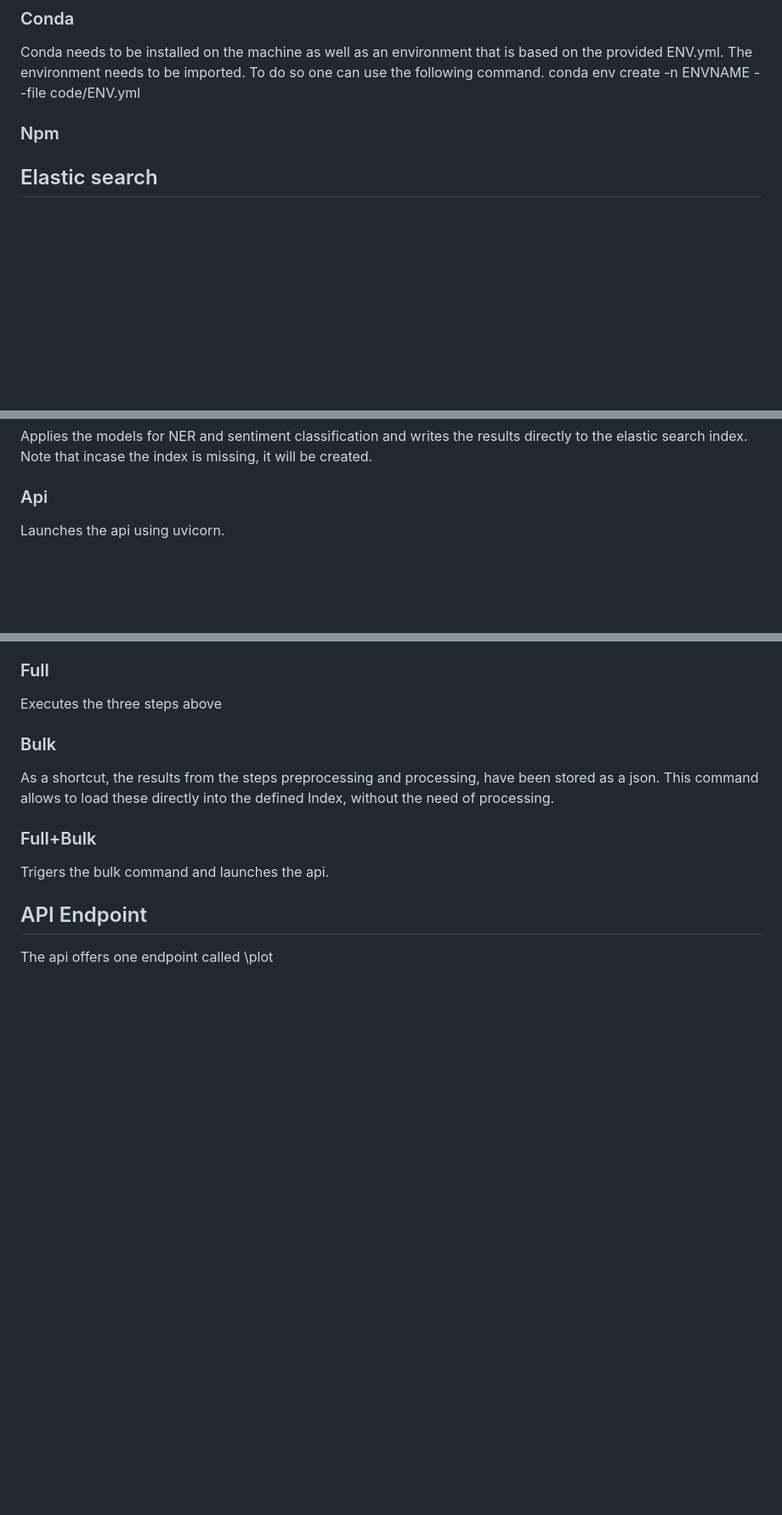
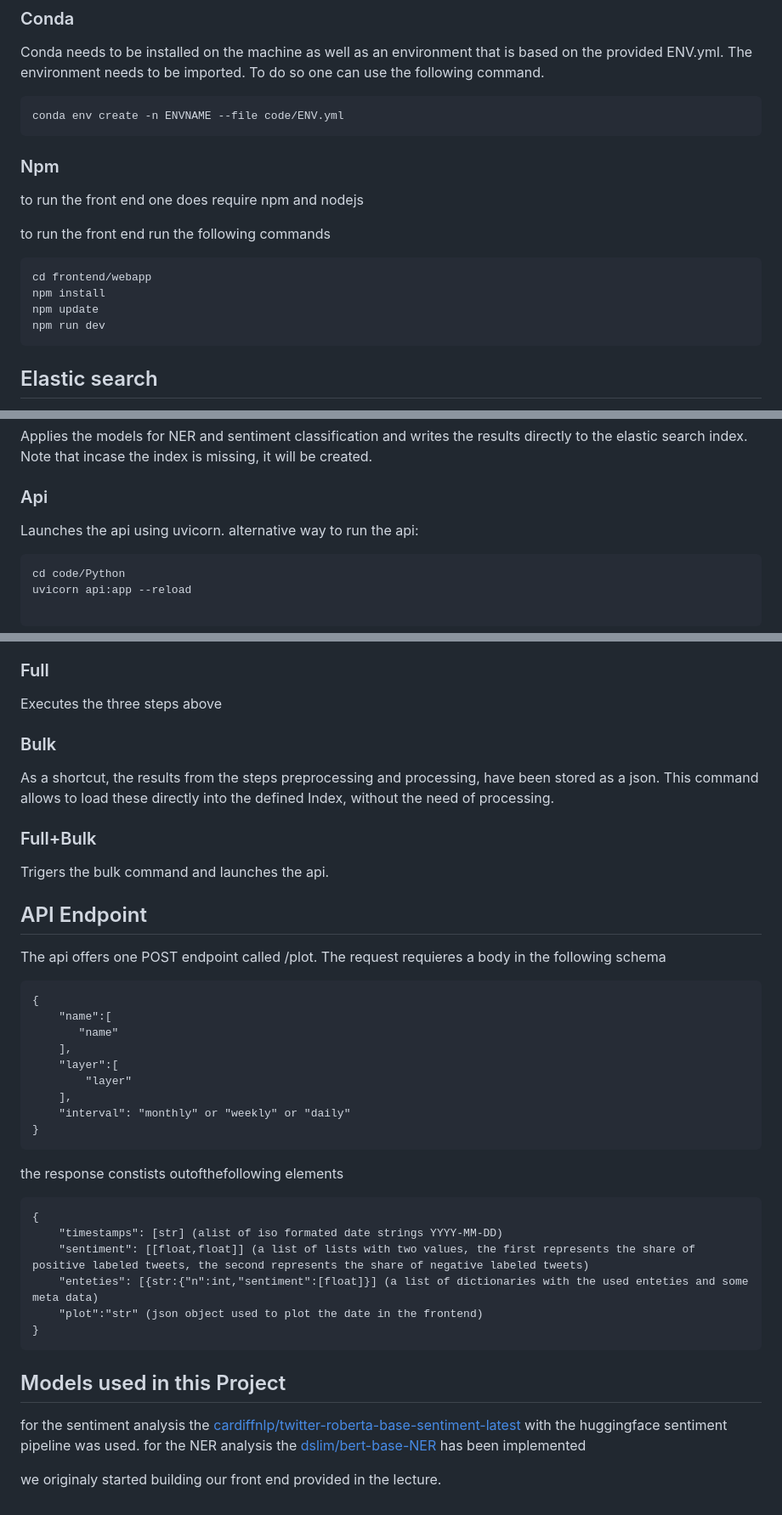
Before and after one commit to itisacloud/IDSTA22-Team-Heigit, a Markdown page: README.md, 3 parts joined by grey strips. Shown: that part at 85% size. GitHub-like rendering; blank space fills up the shorter version.

Commit message:
commit final readme

````diff
--- a/README.md
+++ b/README.md
@@ -63,10 +63,22 @@ In order to run this project the following dependencies must be met.
 
 Conda needs to be installed on the machine as well as an environment that is based on the provided ENV.yml. The environment needs to be imported.
 To do so one can use the following command.
+
+```
 conda env create -n ENVNAME --file code/ENV.yml
-
+```
 
 ### Npm
+to run the front end one does require npm and nodejs
+
+to run the front end run the following commands
+
+``` consol
+cd frontend/webapp
+npm install
+npm update
+npm run dev
+```
 
 ## Elastic search
 
@@ -88,6 +100,13 @@ Applies the models for NER and sentiment classification and writes the results d
 Note that incase the index is missing, it will be created.
 ### Api
 Launches the api using uvicorn.
+alternative way to run the api:
+```
+cd code/Python
+uvicorn api:app --reload
+
+```
+
 ### Full
 Executes the three steps above
 ### Bulk
@@ -97,4 +116,34 @@ This command allows to load these directly into the defined Index, without the n
 Trigers the bulk command and launches the api.
 
 ## API Endpoint
-The api offers one endpoint called \plot
+The api offers one POST endpoint called /plot.
+The request requieres a body in the following schema
+
+```
+{
+    "name":[
+       "name"
+    ],
+    "layer":[
+        "layer"
+    ],
+    "interval": "monthly" or "weekly" or "daily"
+}
+```
+
+the response constists outofthefollowing elements
+```
+{
+    "timestamps": [str] (alist of iso formated date strings YYYY-MM-DD)
+    "sentiment": [[float,float]] (a list of lists with two values, the first represents the share of positive labeled tweets, the second represents the share of negative labeled tweets)
+    "enteties": [{str:{"n":int,"sentiment":[float]}] (a list of dictionaries with the used enteties and some meta data)
+    "plot":"str" (json object used to plot the date in the frontend)
+}
+```
+
+## Models used in this Project
+
+for the sentiment analysis the [cardiffnlp/twitter-roberta-base-sentiment-latest](https://huggingface.co/cardiffnlp/twitter-roberta-base-sentiment-latest) with the huggingface sentiment pipeline was used.
+for the NER analysis the [dslim/bert-base-NER](https://huggingface.co/dslim/bert-base-NER) has been implemented
+
+we originaly started building our front end provided in the lecture.
````
